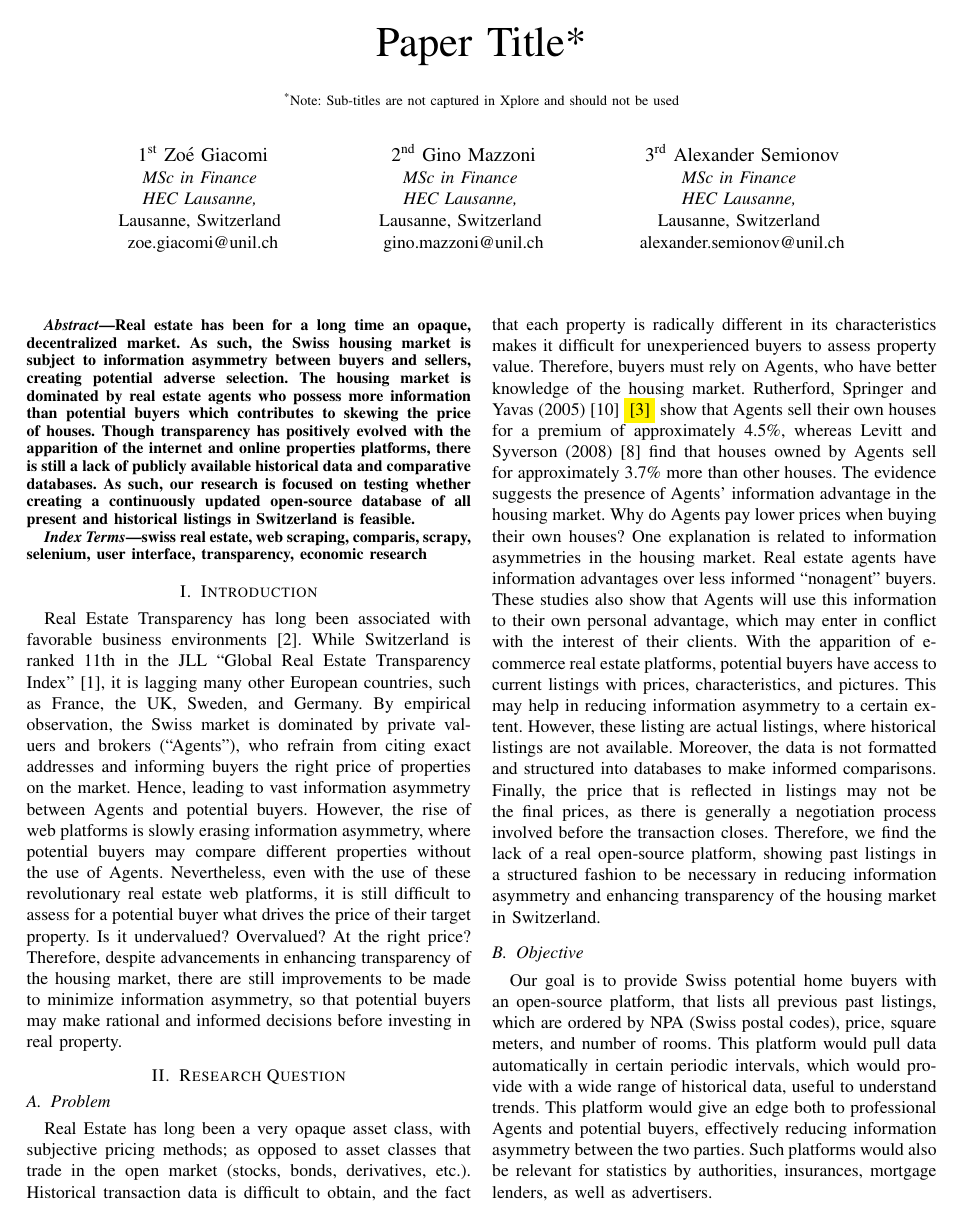
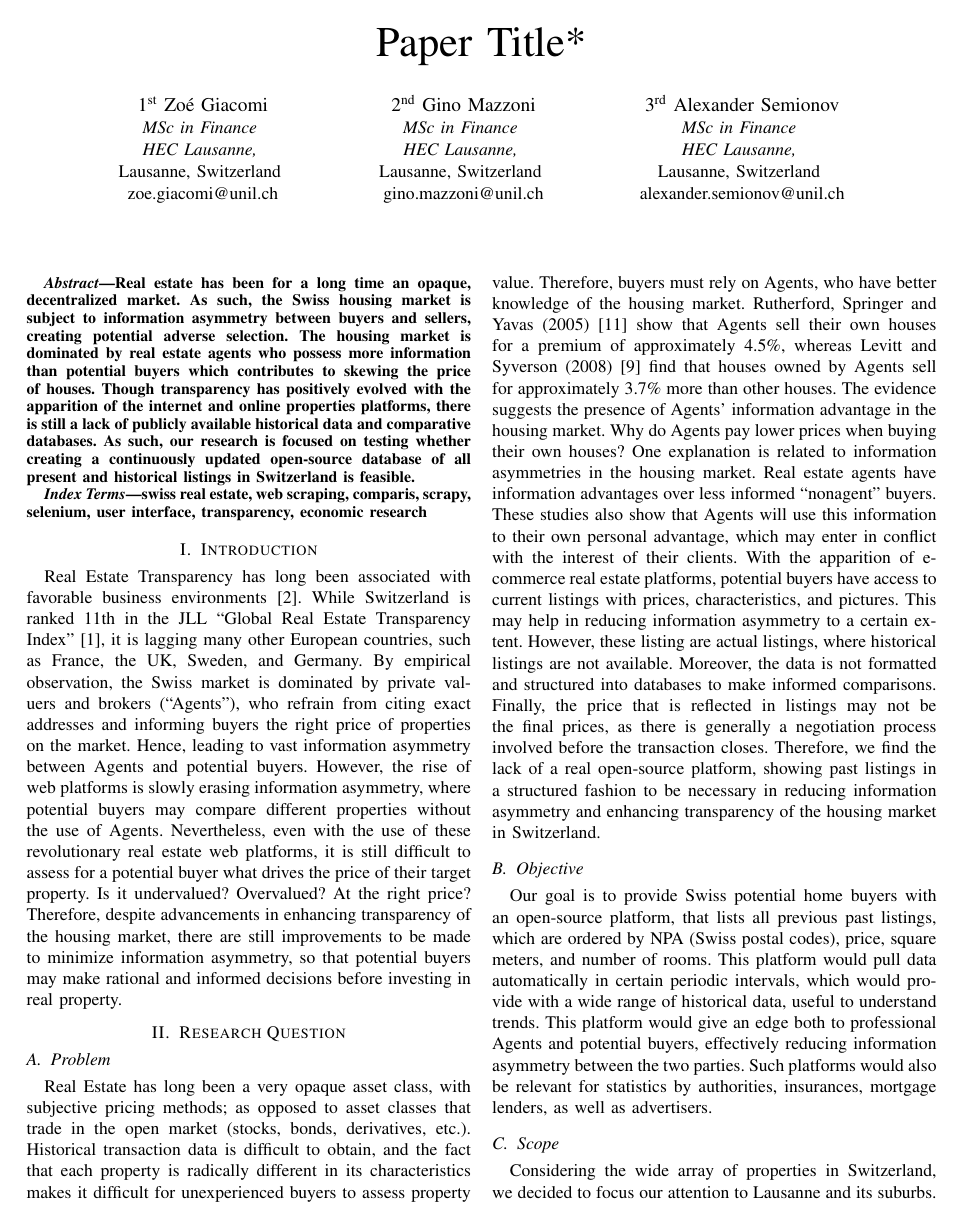
Before and after one commit to mazzogin/UNIL-Advanced-Programming-Project-2022, a LaTeX paper (prog-project/report/main.tex, which reads prog-project/report/01.tex, prog-project/report/05.tex, prog-project/report/06.tex): page 1 of 10. The pictures show the PDF file prog-project/report/aux/main.pdf that the author committed with the source.

Commit message:
All citations work now

```diff
--- a/prog-project/report/01.tex
+++ b/prog-project/report/01.tex
@@ -9,7 +9,7 @@
 Real Estate has long been a very opaque asset class, with subjective pricing methods;
 as opposed to asset classes that trade in the open market (stocks, bonds, derivatives, etc.). Historical transaction data is difficult to obtain, and the fact that each property is radically different in its characteristics makes it difficult for unexperienced buyers to assess property value.
 Therefore, buyers must rely on Agents, who have better knowledge of the housing market.
-Rutherford, Springer and Yavas (2005)  \cite{rutherfordConflictsPrincipalsAgents2005} \hly[[3]] show that Agents sell their own houses for a premium of approximately
+Rutherford, Springer and Yavas (2005)  \cite{rutherfordConflictsPrincipalsAgents2005} show that Agents sell their own houses for a premium of approximately
 4.5\%, whereas Levitt and Syverson (2008) \cite{levittMarketDistortionsWhen2005} find that houses owned by Agents sell for approximately
 3.7\% more than other houses. The evidence suggests the presence of Agents'
 information advantage in the housing market.
--- a/prog-project/report/05.tex
+++ b/prog-project/report/05.tex
@@ -40,14 +40,14 @@ Figure \ref{fig:graph2} shows the data we used for the average price by number o
 
 \begin{figure}[htbp]
     \centerline{
-        \includegraphics[width = 50mm]{prog_16.png}}
+        \includegraphics[width = 35mm]{prog_16.png}}
     \caption{First rows of data used for the average price by zip code graph}
     \label{fig:graph1}
 \end{figure}
 
 \begin{figure}[htbp]
     \centerline{
-        \includegraphics[width = 50mm]{prog_17.png}}
+        \includegraphics[width =35mm]{prog_17.png}}
     \caption{First rows of data used for the average price by number of rooms graph}
     \label{fig:graph2}
 \end{figure}
--- a/prog-project/report/06.tex
+++ b/prog-project/report/06.tex
@@ -19,7 +19,7 @@ To improve in scalability, we might need to either find ways to make our code mo
 \section{Conclusion}
 Despite Switzerland being one of the leading countries in term of Real Estate Transparency, we have identified imbalances of information between players in the Swiss housing market. This information asymmetries, where sellers and Agents may possess more information than buyers, contributing to skewing the price of houses.
 2001 Nobel Prize winners “for their analyses of markets with asymmetric information”, G. Akerlof
-\cite{akerlofMarketLemonsQuality197},
+\cite{akerlofMarketLemonsQuality1970},
 M. Spence \cite{spenceInformationalAspectsMarket1976} and
 J. Stiglitz \cite{stiglitzAsymmetricInformationCredit1992}
 have warned that such asymmetries may lead to adverse selection and cause entire markets to collapse. Furthermore, studies by J.N Gordon have found that there is a positive correlation between real estate transparency and attractive business environments. While we believe that Switzerland's housing market is in a “healthy” shape with sustainable growth since 1999 (Swiss National Bank), we believe that improvement was possible, as well as necessary.
--- a/prog-project/report/main.tex
+++ b/prog-project/report/main.tex
@@ -231,7 +231,7 @@ showstringspaces=false
 \begin{document}
 
 \title{Paper Title*\\
-{\footnotesize \textsuperscript{*}Note: Sub-titles are not captured in Xplore and should not be used}
+%{\footnotesize \textsuperscript{*}Note: Sub-titles are not captured in Xplore and should not be used}
 % \thanks{Identify applicable funding agency here. If none, delete this.}
 }
 
```
Also changed, not shown: prog-project/report/aux/05.pdf, prog-project/report/aux/06.pdf, prog-project/report/aux/main.pdf.
